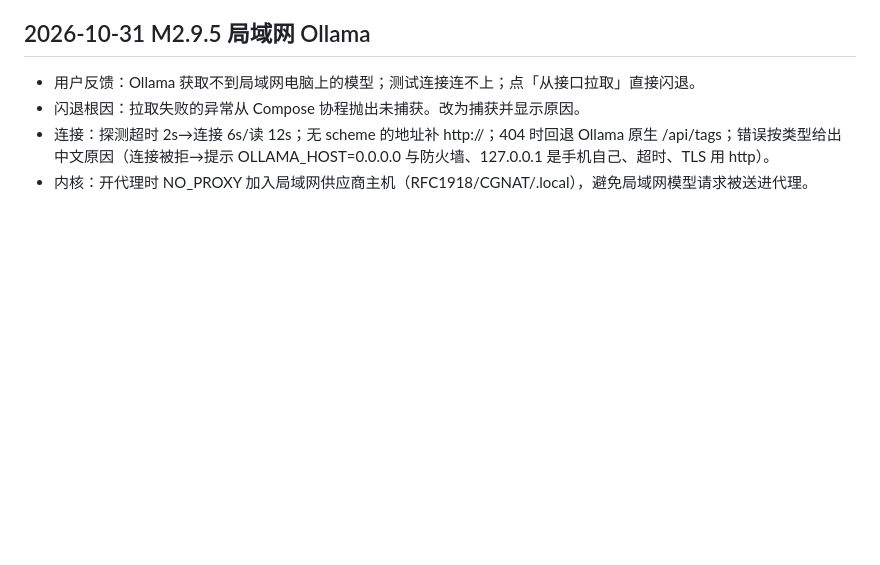
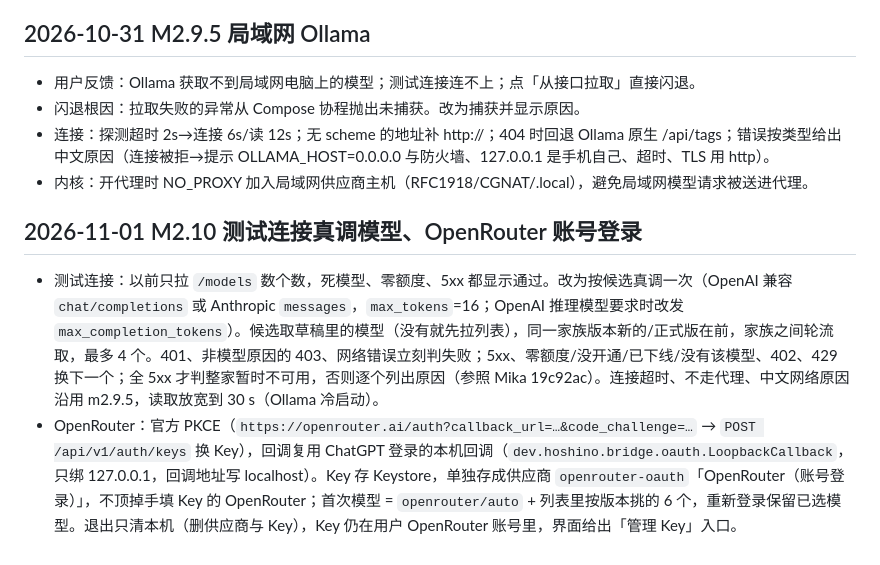
Before and after one commit to senseixiaomisensei-sudo/hoshino-harness-android, a Markdown page: docs/decisions.md, the part around the change. Rendered like a GitHub page; blank space fills up the shorter version.

```diff
--- a/docs/decisions.md
+++ b/docs/decisions.md
@@ -216,3 +216,7 @@
 - 闪退根因：拉取失败的异常从 Compose 协程抛出未捕获。改为捕获并显示原因。
 - 连接：探测超时 2s→连接 6s/读 12s；无 scheme 的地址补 http://；404 时回退 Ollama 原生 /api/tags；错误按类型给出中文原因（连接被拒→提示 OLLAMA_HOST=0.0.0.0 与防火墙、127.0.0.1 是手机自己、超时、TLS 用 http）。
 - 内核：开代理时 NO_PROXY 加入局域网供应商主机（RFC1918/CGNAT/.local），避免局域网模型请求被送进代理。
+
+## 2026-11-01 M2.10 测试连接真调模型、OpenRouter 账号登录
+- 测试连接：以前只拉 `/models` 数个数，死模型、零额度、5xx 都显示通过。改为按候选真调一次（OpenAI 兼容 `chat/completions` 或 Anthropic `messages`，`max_tokens`=16；OpenAI 推理模型要求时改发 `max_completion_tokens`）。候选取草稿里的模型（没有就先拉列表），同一家族版本新的/正式版在前，家族之间轮流取，最多 4 个。401、非模型原因的 403、网络错误立刻判失败；5xx、零额度/没开通/已下线/没有该模型、402、429 换下一个；全 5xx 才判整家暂时不可用，否则逐个列出原因（参照 Mika 19c92ac）。连接超时、不走代理、中文网络原因沿用 m2.9.5，读取放宽到 30 s（Ollama 冷启动）。
+- OpenRouter：官方 PKCE（`https://openrouter.ai/auth?callback_url=…&code_challenge=…` → `POST /api/v1/auth/keys` 换 Key），回调复用 ChatGPT 登录的本机回调（`dev.hoshino.bridge.oauth.LoopbackCallback`，只绑 127.0.0.1，回调地址写 localhost）。Key 存 Keystore，单独存成供应商 `openrouter-oauth`「OpenRouter（账号登录）」，不顶掉手填 Key 的 OpenRouter；首次模型 = `openrouter/auto` + 列表里按版本挑的 6 个，重新登录保留已选模型。退出只清本机（删供应商与 Key），Key 仍在用户 OpenRouter 账号里，界面给出「管理 Key」入口。
```
Also changed, not shown: THIRD_PARTY_NOTICES.md (+11 -0 lines).
